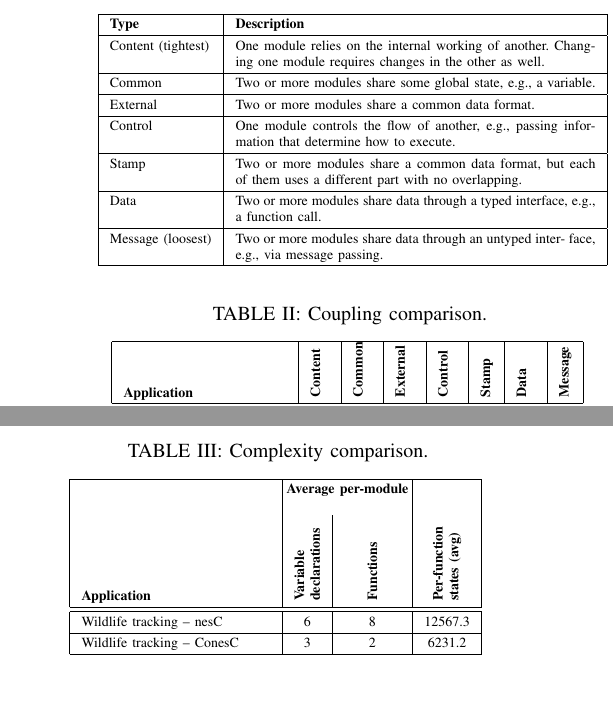
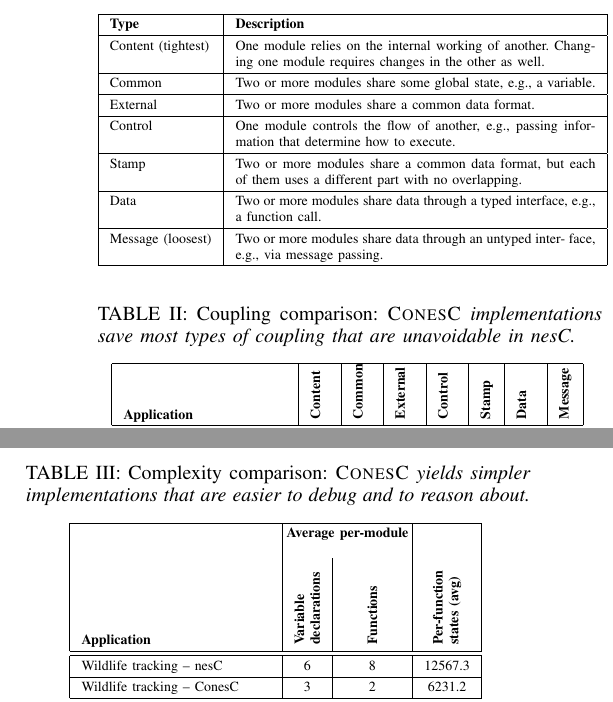
Before and after one commit to muxanasov/TeXDocs, a LaTeX paper (DCOSS/bare_conf.tex, which reads DCOSS/evaluation.tex): two parts of the columns of page 6 of 8, joined at a grey line, cut so that both start at the same text. Compiled offline with pdfLaTeX.

Commit message:
Small changes, more extensive captions.

```diff
--- a/DCOSS/evaluation.tex
+++ b/DCOSS/evaluation.tex
@@ -118,7 +118,7 @@ implementations.
 
 \begin{table}[!tb]
 \renewcommand{\arraystretch}{1.3}
-\caption{Coupling comparison.}
+\caption{Coupling comparison: \emph{\conesc implementations save most types of coupling that are unavoidable in nesC.}}
 \label{tab:coupres}
 \input{tab_coupres}
 \end{table}
@@ -190,7 +190,7 @@ SATABS, e.g., hardware drivers.
 
 \begin{table}[!tb]
 \renewcommand{\arraystretch}{1.3}
-\caption{Complexity comparison.}
+\caption{Complexity comparison: \emph{\conesc yields simpler implementations that are easier to debug and to reason about.}}
 \label{tab:compres}
 \input{tab_compres}
 \end{table}
```
Also changed, not shown: DCOSS/evaluation.tex (6 more changed lines).
